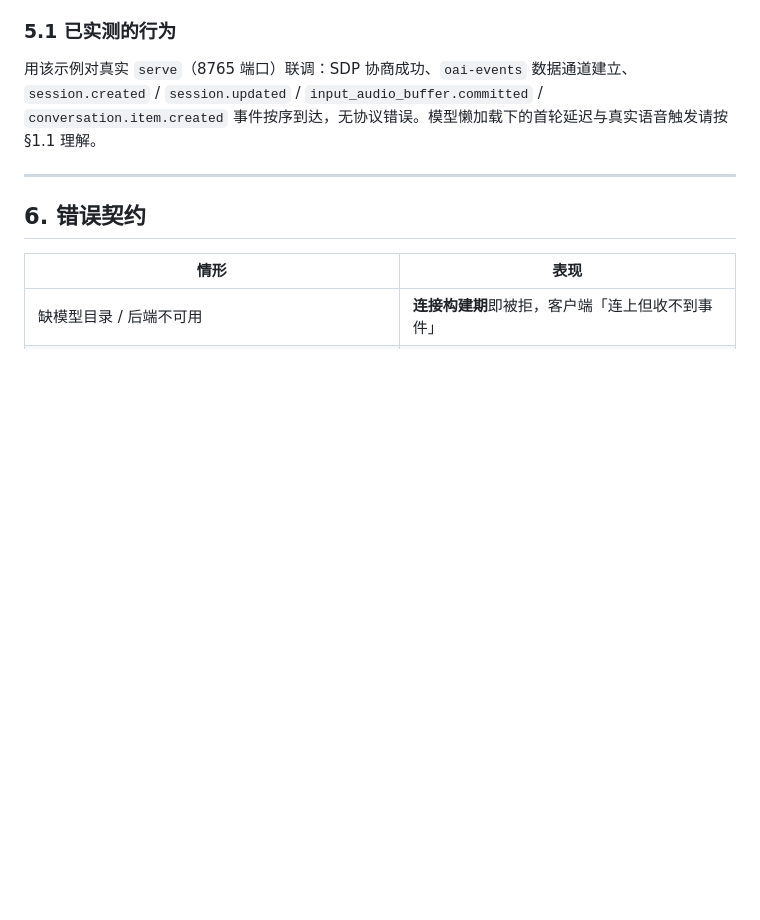
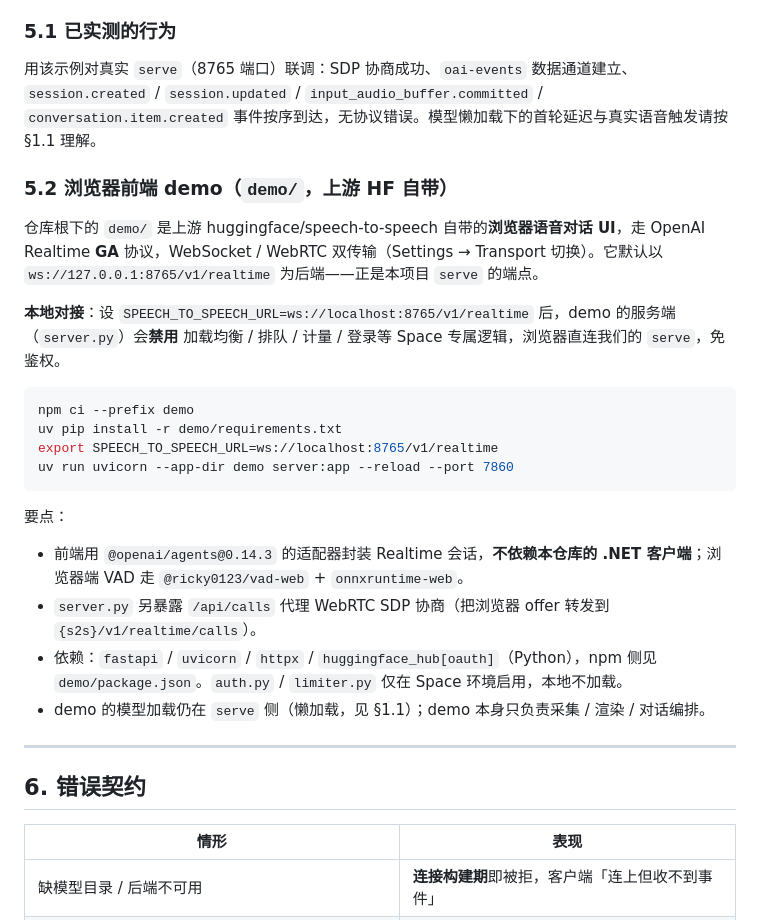
Before and after one commit to geffzhang/speech-to-speech-dotnet, a Markdown page: docs/api-guide.md, the part around the change. GitHub-like rendering; blank space fills up the shorter version.

Commit message:
docs: api-guide 新增 §5.2 浏览器前端 demo 说明（demo/ 位置、SPEECH_TO_SPEECH_URL 对接、运行命令与依赖）

````diff
--- a/docs/api-guide.md
+++ b/docs/api-guide.md
@@ -188,6 +188,26 @@ dotnet run
 
 用该示例对真实 `serve`（8765 端口）联调：SDP 协商成功、`oai-events` 数据通道建立、`session.created` / `session.updated` / `input_audio_buffer.committed` / `conversation.item.created` 事件按序到达，无协议错误。模型懒加载下的首轮延迟与真实语音触发请按 §1.1 理解。
 
+### 5.2 浏览器前端 demo（`demo/`，上游 HF 自带）
+
+仓库根下的 `demo/` 是上游 huggingface/speech-to-speech 自带的**浏览器语音对话 UI**，走 OpenAI Realtime **GA** 协议，WebSocket / WebRTC 双传输（Settings → Transport 切换）。它默认以 `ws://127.0.0.1:8765/v1/realtime` 为后端——正是本项目 `serve` 的端点。
+
+**本地对接**：设 `SPEECH_TO_SPEECH_URL=ws://localhost:8765/v1/realtime` 后，demo 的服务端（`server.py`）会**禁用** 加载均衡 / 排队 / 计量 / 登录等 Space 专属逻辑，浏览器直连我们的 `serve`，免鉴权。
+
+```bash
+npm ci --prefix demo
+uv pip install -r demo/requirements.txt
+export SPEECH_TO_SPEECH_URL=ws://localhost:8765/v1/realtime
+uv run uvicorn --app-dir demo server:app --reload --port 7860
+```
+
+要点：
+
+- 前端用 `@openai/agents@0.14.3` 的适配器封装 Realtime 会话，**不依赖本仓库的 .NET 客户端**；浏览器端 VAD 走 `@ricky0123/vad-web` + `onnxruntime-web`。
+- `server.py` 另暴露 `/api/calls` 代理 WebRTC SDP 协商（把浏览器 offer 转发到 `{s2s}/v1/realtime/calls`）。
+- 依赖：`fastapi` / `uvicorn` / `httpx` / `huggingface_hub[oauth]`（Python），npm 侧见 `demo/package.json`。`auth.py` / `limiter.py` 仅在 Space 环境启用，本地不加载。
+- demo 的模型加载仍在 `serve` 侧（懒加载，见 §1.1）；demo 本身只负责采集 / 渲染 / 对话编排。
+
 ---
 
 ## 6. 错误契约
````
